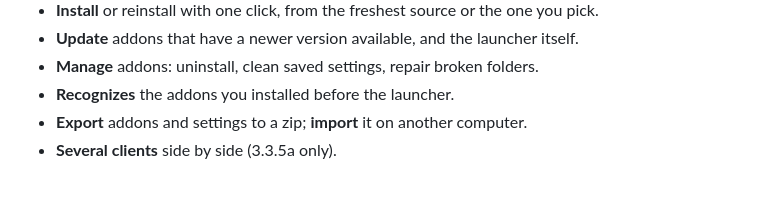
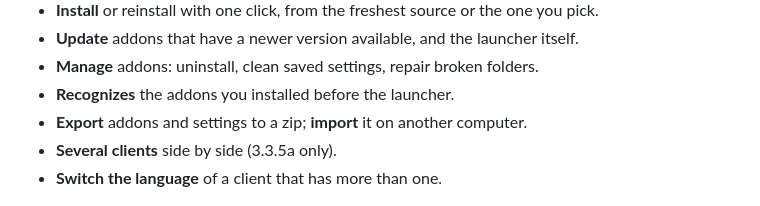
Before and after one commit to yetanotherneuron/old_launcher, a Markdown page: README.md, the part around the change. Drawn GitHub-style.

```diff
--- a/README.md
+++ b/README.md
@@ -29,6 +29,7 @@ It's a portable program: nothing to install, just run it.
 - **Recognizes** the addons you installed before the launcher.
 - **Export** addons and settings to a zip; **import** it on another computer.
 - **Several clients** side by side (3.3.5a only).
+- **Switch the language** of a client that has more than one.
 
 ![The installed addons, among them a manual install and a broken folder to repair](assets/screenshots/installed.png)
 
```
Also changed, not shown: DEVELOPMENT.md (+7 -0 lines), assets/screenshots/clients.png, 5 other files.
